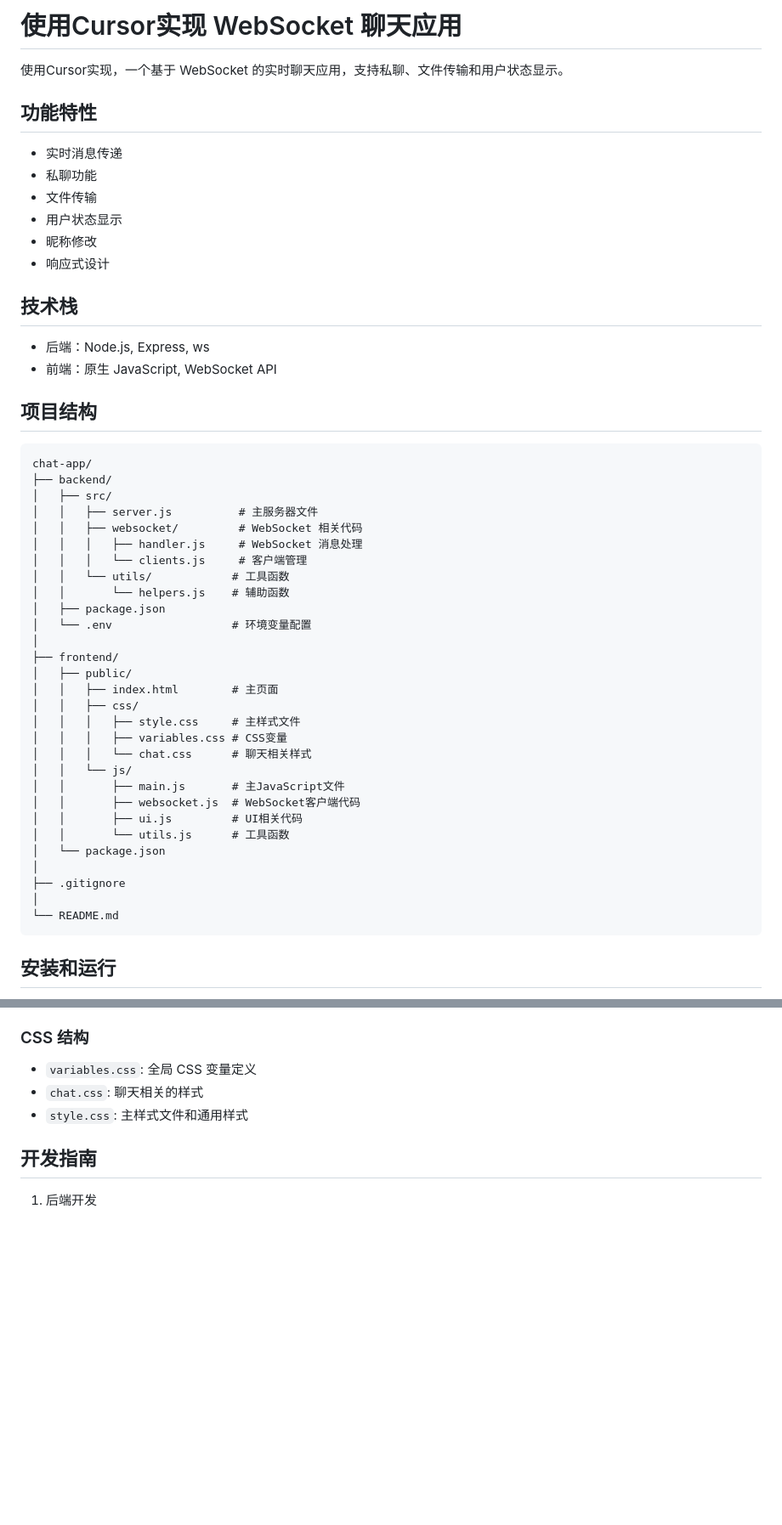
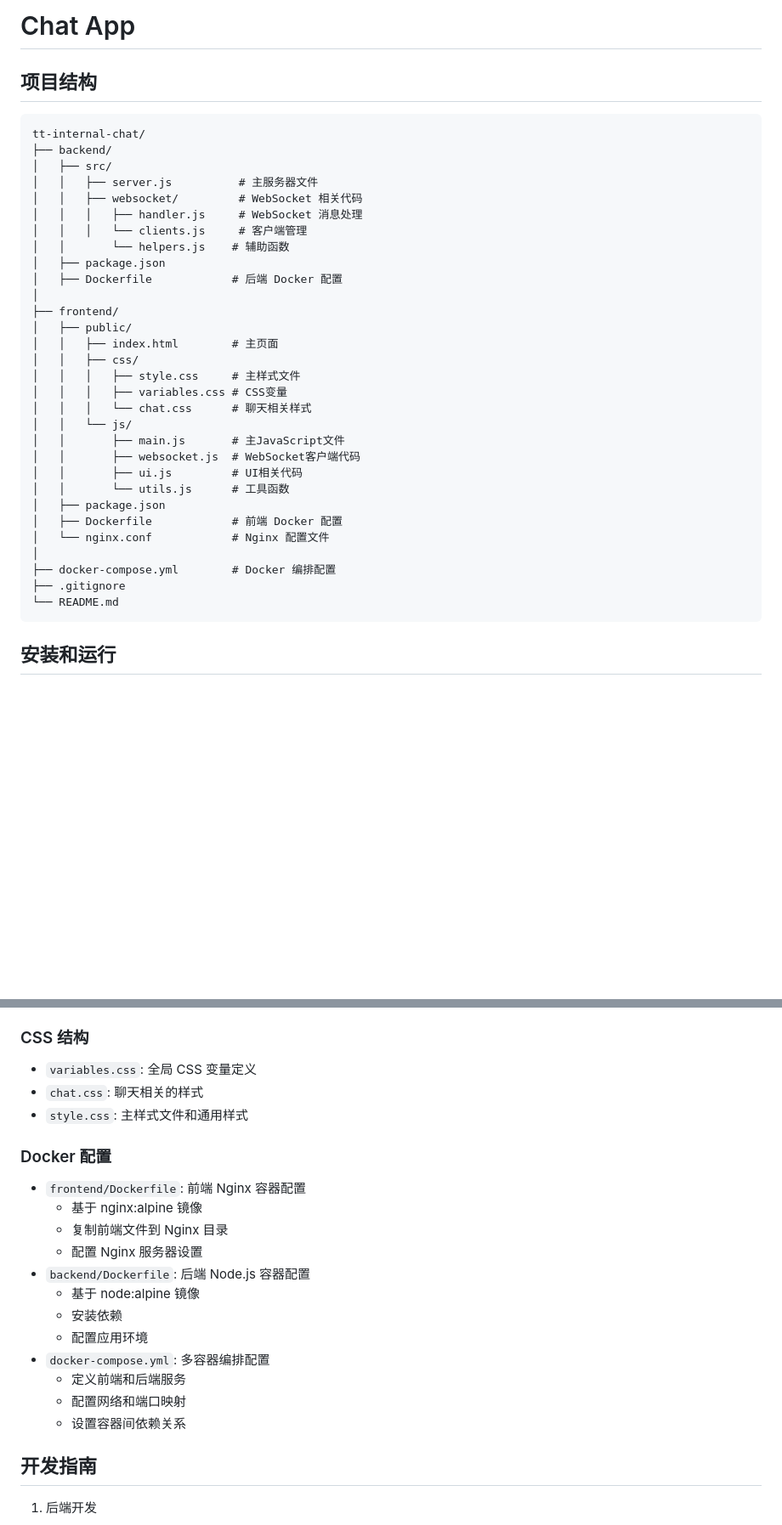
Before and after one commit to yuanpusheng/tt-internal-chat, a Markdown page: README.md, 2 parts joined by grey strips. Shown at 85% size. GitHub-like rendering; blank space fills up the shorter version.

Commit message:
生成新的readme
生成新的readme

````diff
--- a/README.md
+++ b/README.md
@@ -1,35 +1,18 @@
-# 使用Cursor实现 WebSocket 聊天应用
-
-使用Cursor实现，一个基于 WebSocket 的实时聊天应用，支持私聊、文件传输和用户状态显示。
-
-## 功能特性
-
-- 实时消息传递
-- 私聊功能
-- 文件传输
-- 用户状态显示
-- 昵称修改
-- 响应式设计
-
-## 技术栈
-
-- 后端：Node.js, Express, ws
-- 前端：原生 JavaScript, WebSocket API
+# Chat App
 
 ## 项目结构
 
 ```
-chat-app/
+tt-internal-chat/
 ├── backend/
 │   ├── src/
 │   │   ├── server.js          # 主服务器文件
 │   │   ├── websocket/         # WebSocket 相关代码
 │   │   │   ├── handler.js     # WebSocket 消息处理
 │   │   │   └── clients.js     # 客户端管理
-│   │   └── utils/            # 工具函数
 │   │       └── helpers.js    # 辅助函数
 │   ├── package.json
-│   └── .env                  # 环境变量配置
+│   ├── Dockerfile            # 后端 Docker 配置
 │
 ├── frontend/
 │   ├── public/
@@ -43,10 +26,12 @@ chat-app/
 │   │       ├── websocket.js  # WebSocket客户端代码
 │   │       ├── ui.js         # UI相关代码
 │   │       └── utils.js      # 工具函数
-│   └── package.json
+│   ├── package.json
+│   ├── Dockerfile            # 前端 Docker 配置
+│   └── nginx.conf            # Nginx 配置文件
 │
+├── docker-compose.yml        # Docker 编排配置
 ├── .gitignore
-│
 └── README.md
 ```
 
@@ -96,6 +81,20 @@ npm run dev
 - `chat.css`: 聊天相关的样式
 - `style.css`: 主样式文件和通用样式
 
+### Docker 配置
+- `frontend/Dockerfile`: 前端 Nginx 容器配置
+  - 基于 nginx:alpine 镜像
+  - 复制前端文件到 Nginx 目录
+  - 配置 Nginx 服务器设置
+- `backend/Dockerfile`: 后端 Node.js 容器配置
+  - 基于 node:alpine 镜像
+  - 安装依赖
+  - 配置应用环境
+- `docker-compose.yml`: 多容器编排配置
+  - 定义前端和后端服务
+  - 配置网络和端口映射
+  - 设置容器间依赖关系
+
 ## 开发指南
 
 1. 后端开发
````
Also changed, not shown: other parts of README.md (+7 -0 lines).
